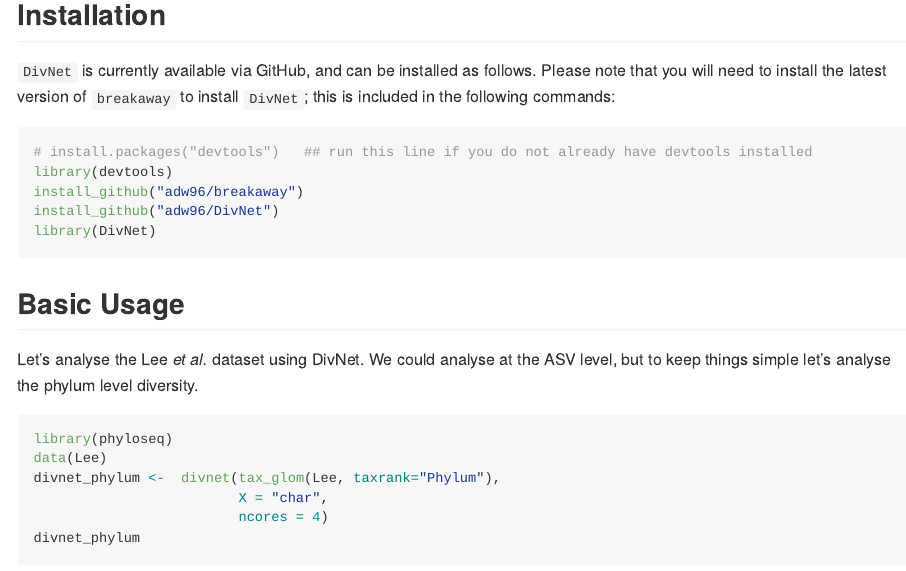
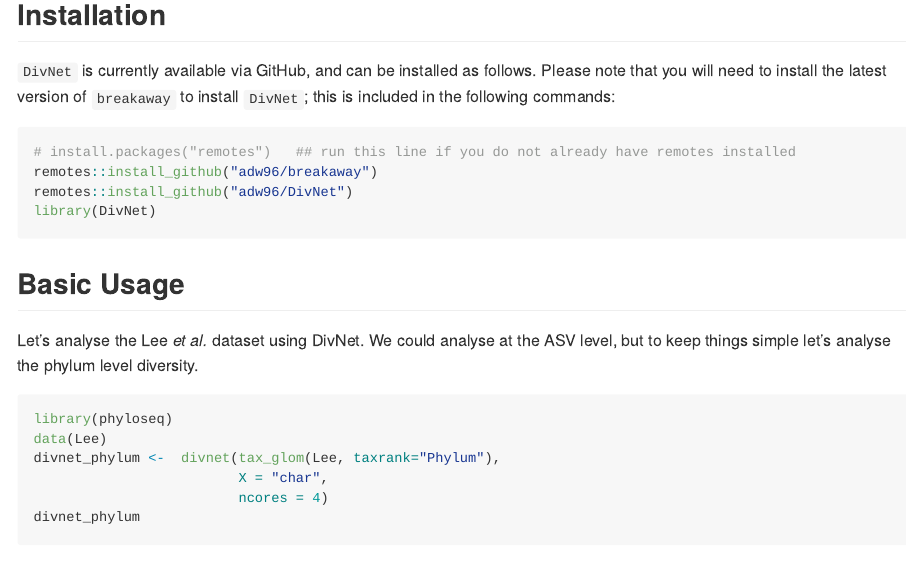
Before and after one commit to adw96/DivNet, an R Markdown document (README.Rmd): the page in a window 1100 px wide, from 670 px down. Rendered offline with R 4.5, knitr and Pandoc, with nearby package versions; badge pictures from the web are left out.

Commit message:
change to remotes and gfm

````diff
--- a/README.Rmd
+++ b/README.Rmd
@@ -1,7 +1,7 @@
 ---
 output:
   md_document:
-    variant: markdown_github
+    variant: gfm
 ---
 
 ---
@@ -39,10 +39,9 @@
 `DivNet` is currently available via GitHub, and can be installed as follows. Please note that you will need to install the latest version of `breakaway` to install `DivNet`; this is included in the following commands:
 
 ```r
-# install.packages("devtools")   ## run this line if you do not already have devtools installed
-library(devtools)
-install_github("adw96/breakaway")
-install_github("adw96/DivNet")
+# install.packages("remotes")   ## run this line if you do not already have remotes installed
+remotes::install_github("adw96/breakaway")
+remotes::install_github("adw96/DivNet")
 library(DivNet)
 ```
 
````
Also changed, not shown: README.md.
